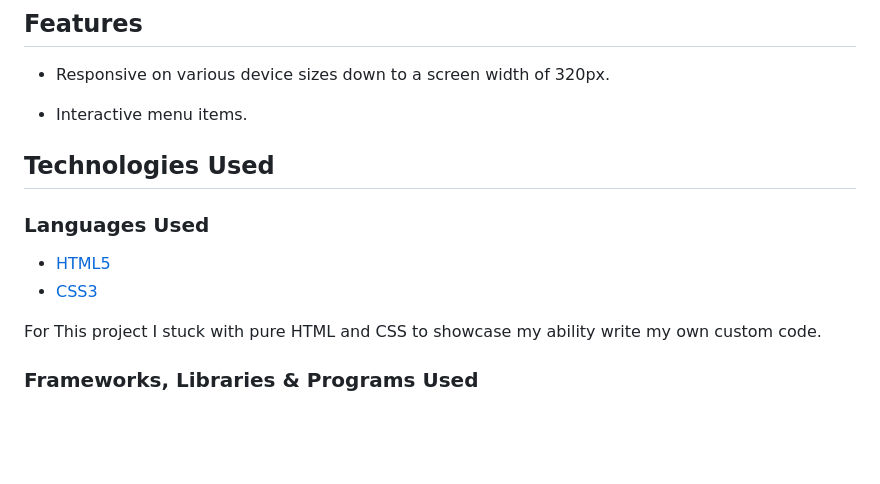
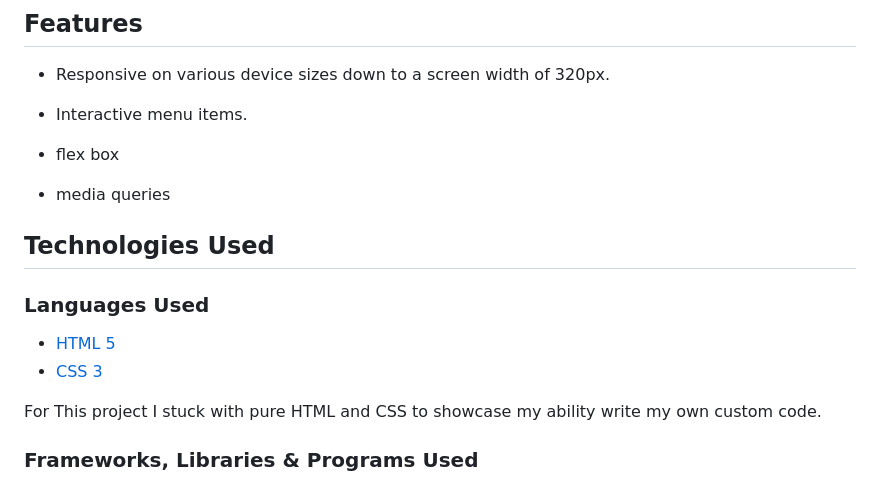
Before and after one commit to SLeighton-dot-com/GYM-Website, a Markdown page: README.md, the part around the change printed below. Rendered like a GitHub page; blank space fills up the shorter version.

Commit message:
Feat:Ongoing README.md development

```diff
--- a/README.md
+++ b/README.md
@@ -52,13 +52,17 @@ This is the main information website for a gym called Do Something Great. It is
 
 -   Interactive menu items.
 
+-   flex box
+
+-   media queries
+
 ## Technologies Used
 
 
 ### Languages Used
 
--   [HTML5](https://en.wikipedia.org/wiki/HTML5)
--   [CSS3](https://en.wikipedia.org/wiki/Cascading_Style_Sheets)
+-   [HTML 5](https://en.wikipedia.org/wiki/HTML5)
+-   [CSS 3](https://en.wikipedia.org/wiki/Cascading_Style_Sheets)
 
 For This project I stuck with pure HTML and CSS to showcase my ability write my own custom code.
 
```
Also changed, not shown: other parts of README.md (+1 -1 lines).
